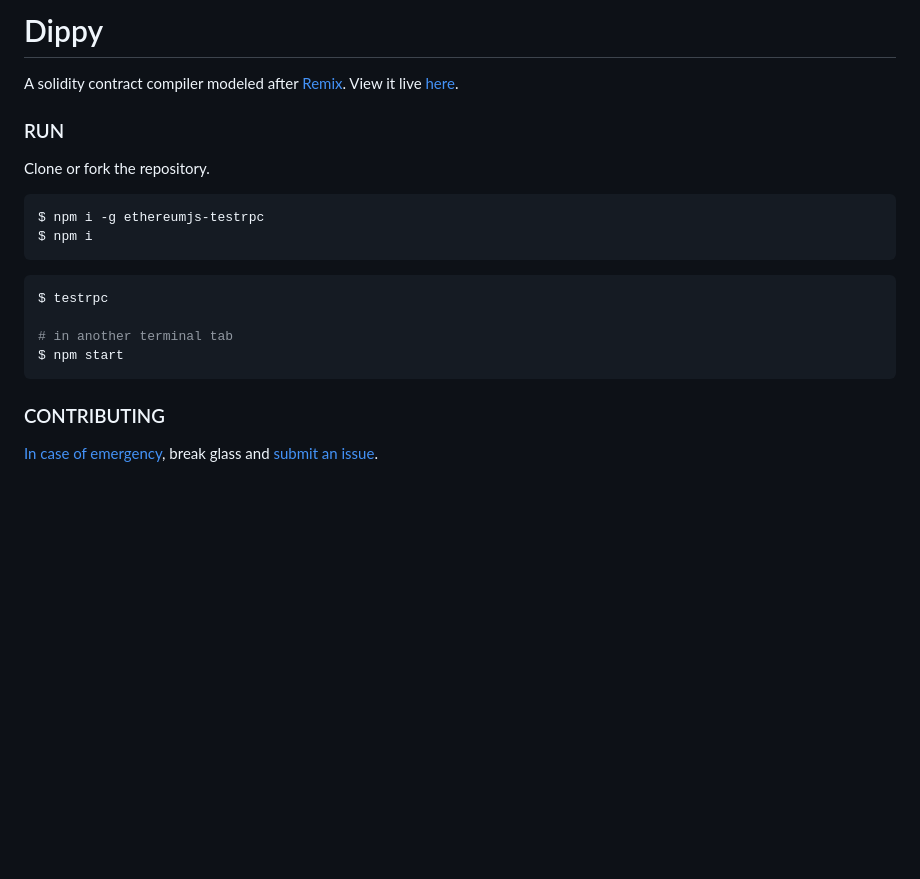
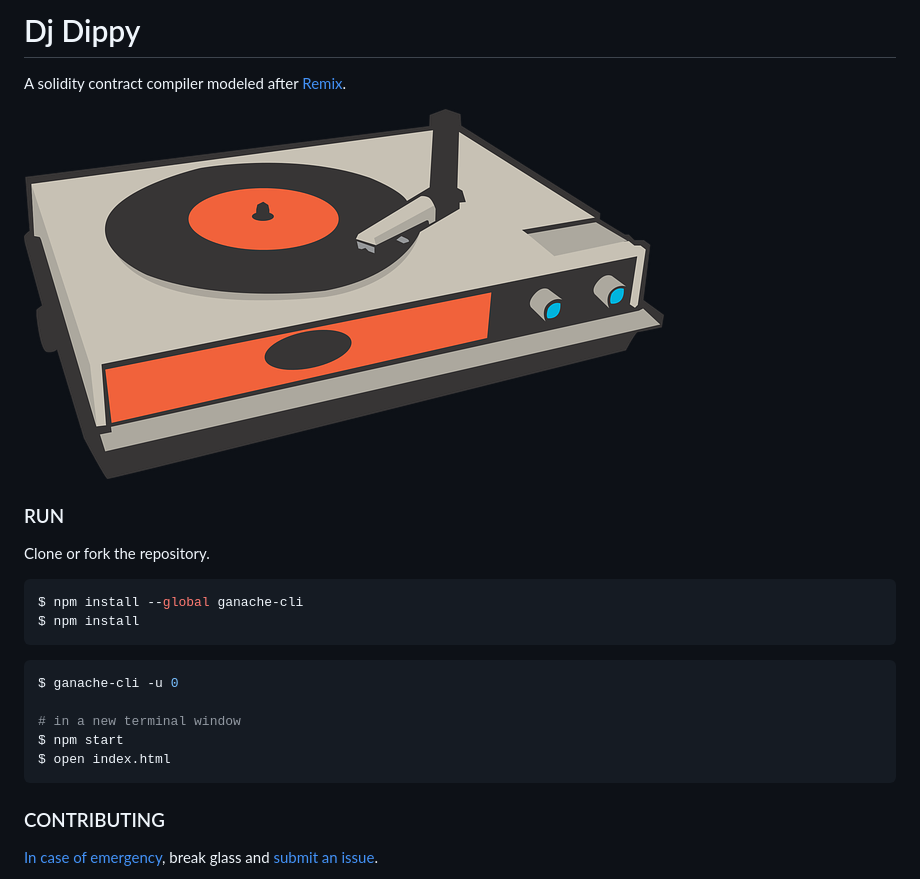
Before and after one commit to devonwesley/remix-mini, a Markdown page: README.md, the part around the change. Drawn GitHub-style; pictures changed too: assets/godj.png (added); blank space fills up the shorter version.

Commit message:
a couple small clean to the repo along with slight modifacation to the readme.

````diff
--- a/README.md
+++ b/README.md
@@ -1,20 +1,22 @@
-# Dippy
+# Dj Dippy
 
 A solidity contract compiler modeled after [Remix](https://remix.ethereum.org/).
-View it live [here](http://dj-mc.herokuapp.com/).
+
+![Go DJ!!](assets/godj.png)
 
 ### RUN
 Clone or fork the repository.
 
 ```bash
-$ npm i -g ethereumjs-testrpc
-$ npm i
+$ npm install --global ganache-cli
+$ npm install
 ```
 ```bash
-$ testrpc
+$ ganache-cli -u 0
 
-# in another terminal tab
+# in a new terminal window
 $ npm start
+$ open index.html
 ```
 
 ### CONTRIBUTING
````
Also changed, not shown: 7 other files.
